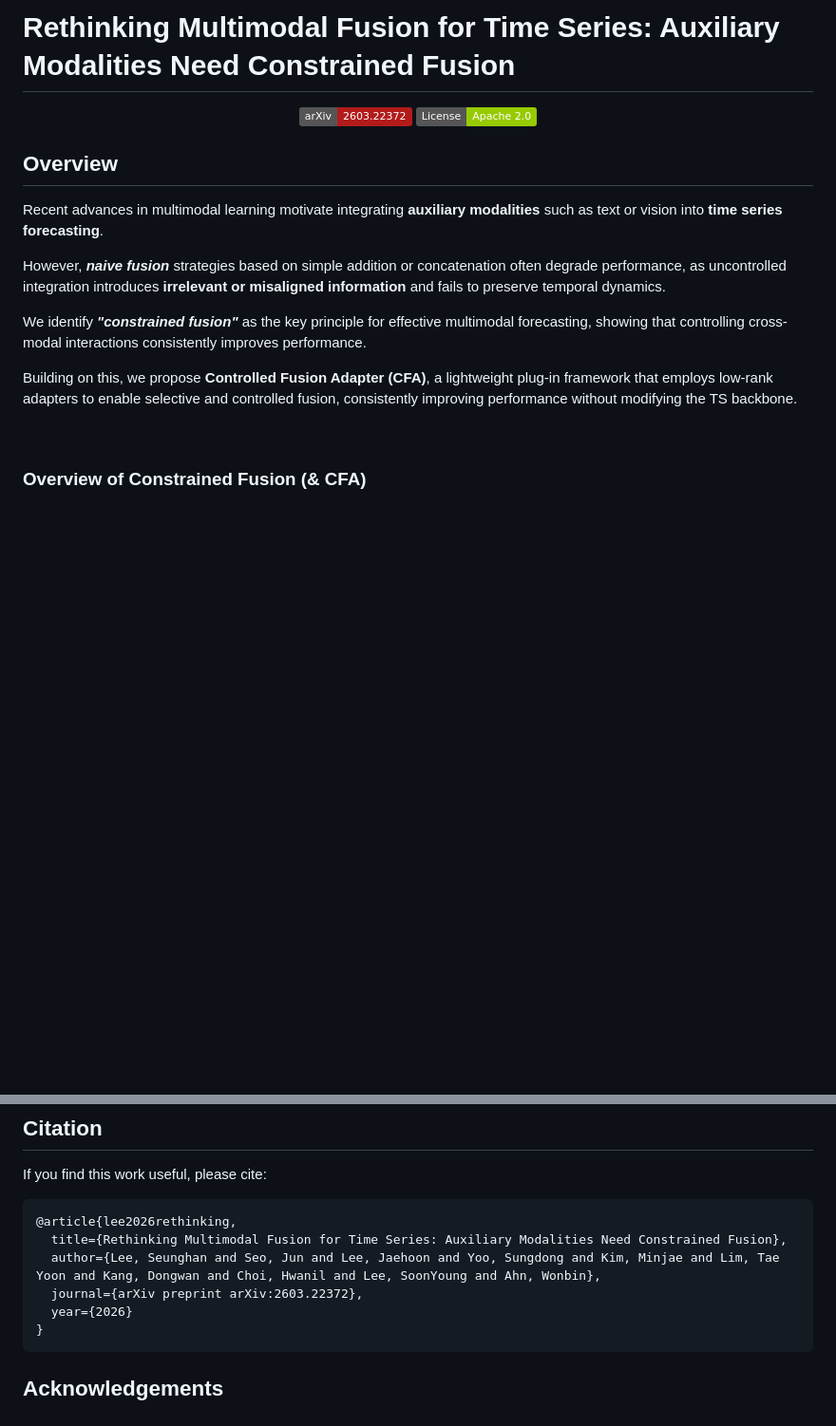
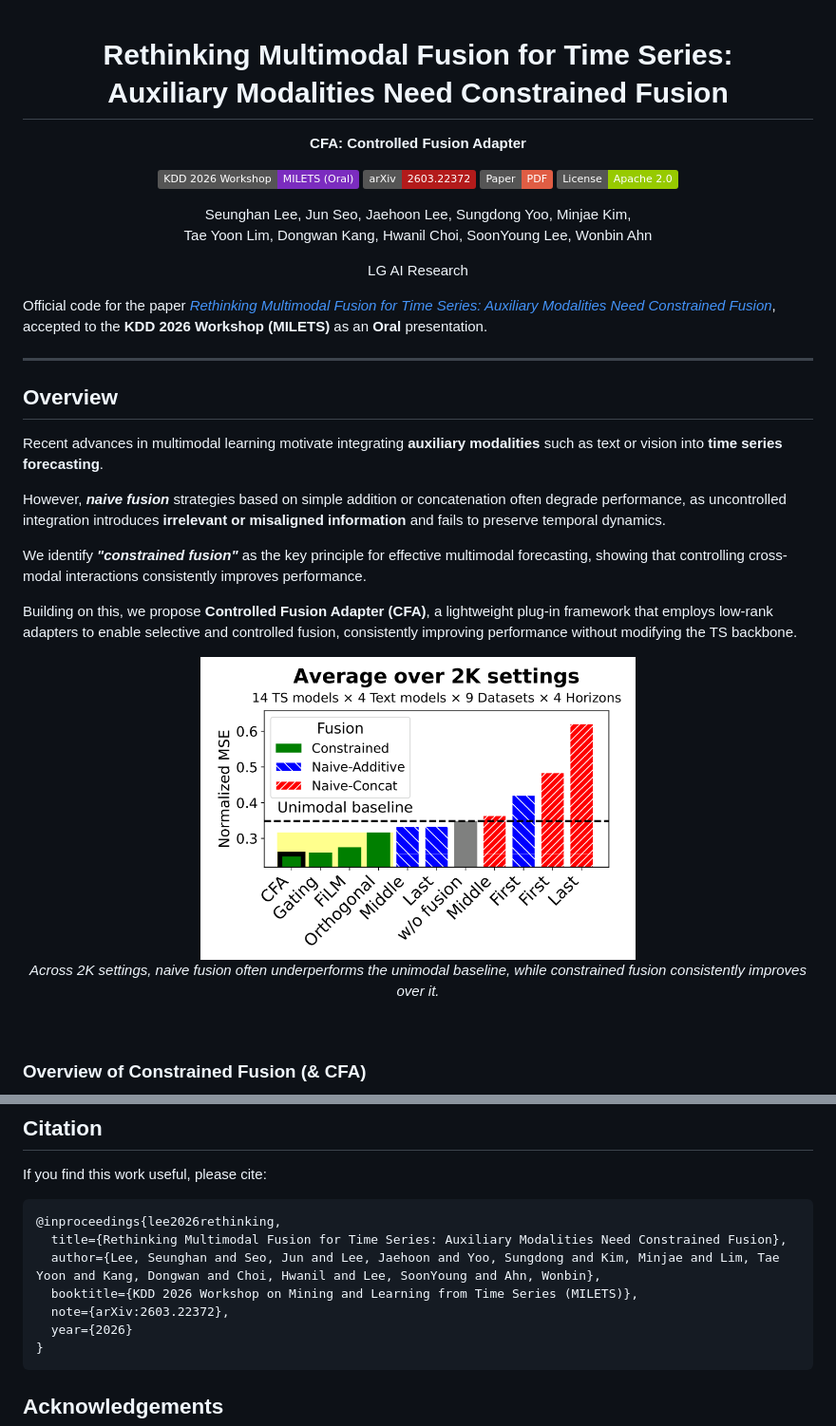
Before and after one commit to seunghan96/cfa, a Markdown page: README.md, 2 parts joined by grey strips. Shown at 95% size. Drawn GitHub-style; pictures changed too: figures/teaser.png (added); badges without logos; blank space fills up the shorter version.

Commit message:
README: venue and arXiv badges, authors, figures
Co-Authored-By: Claude Fable 5.2 <noreply@anthropic.com>

````diff
--- a/README.md
+++ b/README.md
@@ -1,10 +1,26 @@
-# Rethinking Multimodal Fusion for Time Series: Auxiliary Modalities Need Constrained Fusion
+<div align="center">
 
+# Rethinking Multimodal Fusion for Time Series:<br>Auxiliary Modalities Need Constrained Fusion
 
-<p align="center">
-  <a href="https://arxiv.org/pdf/2603.22372"><img src="https://img.shields.io/badge/arXiv-2603.22372-b31b1b.svg" alt="arXiv"></a>
-  <a href="https://opensource.org/licenses/Apache-2.0"><img src="https://img.shields.io/badge/License-Apache%202.0-green.svg" alt="License"></a>
-</p>
+**CFA: Controlled Fusion Adapter**
+
+<a href="https://arxiv.org/abs/2603.22372"><img src="https://img.shields.io/badge/KDD%202026%20Workshop-MILETS%20(Oral)-7b2cbf.svg" alt="KDD 2026 Workshop (MILETS), Oral"></a>
+<a href="https://arxiv.org/abs/2603.22372"><img src="https://img.shields.io/badge/arXiv-2603.22372-b31b1b.svg?logo=arxiv&logoColor=white" alt="arXiv"></a>
+<a href="https://arxiv.org/pdf/2603.22372"><img src="https://img.shields.io/badge/Paper-PDF-red.svg" alt="Paper PDF"></a>
+<a href="https://opensource.org/licenses/Apache-2.0"><img src="https://img.shields.io/badge/License-Apache%202.0-green.svg" alt="License"></a>
+
+Seunghan Lee, Jun Seo, Jaehoon Lee, Sungdong Yoo, Minjae Kim,<br>
+Tae Yoon Lim, Dongwan Kang, Hwanil Choi, SoonYoung Lee, Wonbin Ahn
+
+LG AI Research
+
+</div>
+
+Official code for the paper
+[*Rethinking Multimodal Fusion for Time Series: Auxiliary Modalities Need Constrained Fusion*](https://arxiv.org/abs/2603.22372),
+accepted to the **KDD 2026 Workshop (MILETS)** as an **Oral** presentation.
+
+---
 
 
 
@@ -18,6 +34,12 @@ We identify ***"constrained fusion"*** as the key principle for effective multim
 
 Building on this, we propose **Controlled Fusion Adapter (CFA)**, a lightweight plug-in framework that employs low-rank adapters to enable selective and controlled fusion, consistently improving performance without modifying the TS backbone.
 
+<div align="center">
+  <img src="figures/teaser.png" width="55%" alt="Normalized MSE of constrained and naive fusion methods, averaged over 2K settings, against the unimodal baseline.">
+
+  *Across 2K settings, naive fusion often underperforms the unimodal baseline, while constrained fusion consistently improves over it.*
+</div>
+
 <br>
 
 ### **Overview of Constrained Fusion (& CFA)**
@@ -167,10 +199,11 @@ Results are saved to `./results/`.
 If you find this work useful, please cite:
 
 ```bibtex
-@article{lee2026rethinking,
+@inproceedings{lee2026rethinking,
   title={Rethinking Multimodal Fusion for Time Series: Auxiliary Modalities Need Constrained Fusion},
   author={Lee, Seunghan and Seo, Jun and Lee, Jaehoon and Yoo, Sungdong and Kim, Minjae and Lim, Tae Yoon and Kang, Dongwan and Choi, Hwanil and Lee, SoonYoung and Ahn, Wonbin},
-  journal={arXiv preprint arXiv:2603.22372},
+  booktitle={KDD 2026 Workshop on Mining and Learning from Time Series (MILETS)},
+  note={arXiv:2603.22372},
   year={2026}
 }
 ```
````
Also changed, not shown: other parts of README.md (+10 -0 lines), figures/results_text_models.png (added).
